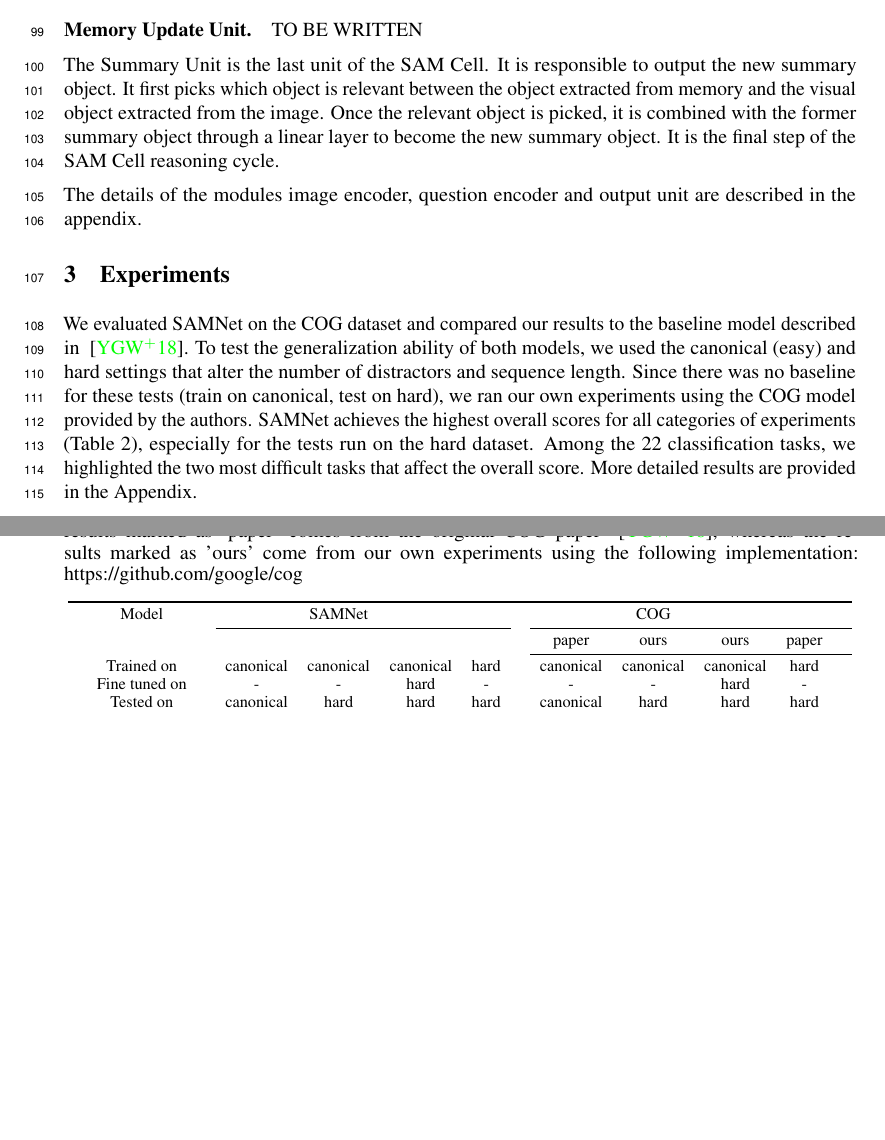
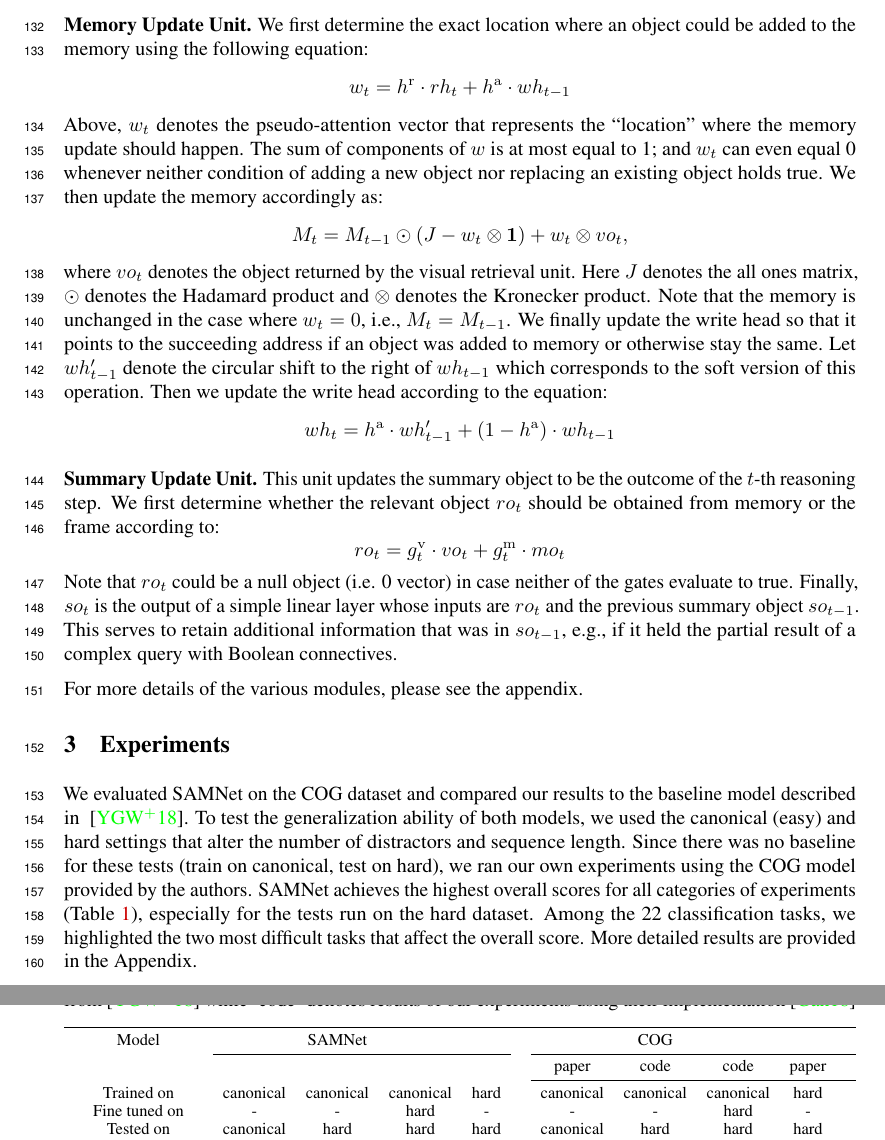
Before and after one commit to IBM/mi-visual-reasoning-pubs, a LaTeX paper (2019_neurips_vigil/vigil_2019_main.tex, which reads 2019_neurips_vigil/experiments.tex, 2019_neurips_vigil/model.tex): two parts of pages 4 and 5 of 14, joined at a grey line, cut at the place of the change, the shorter picture padded with empty space. Compiled offline with pdfLaTeX.

Commit message:
Updated model section. Cosmetic changes to other sections.

```diff
--- a/2019_neurips_vigil/experiments.tex
+++ b/2019_neurips_vigil/experiments.tex
@@ -1,6 +1,6 @@
 \section{Experiments}
 
-We evaluated SAMNet on the COG dataset and compared our results to the baseline model described in ~\cite{yang2018dataset}. To test the generalization ability of both models, we used the canonical (easy) and hard settings that alter the number of distractors and sequence length.  Since there was no baseline for these tests (train on canonical, test on hard), we ran our own experiments using the COG model provided by the authors.  SAMNet achieves the highest overall scores for all categories of experiments (Table 2), especially for the tests run on the hard dataset.  Among the 22 classification tasks, we highlighted the two most difficult tasks that affect the overall score.  More detailed results are provided in the Appendix.
+We evaluated SAMNet on the COG dataset and compared our results to the baseline model described in ~\cite{yang2018dataset}. To test the generalization ability of both models, we used the canonical (easy) and hard settings that alter the number of distractors and sequence length.  Since there was no baseline for these tests (train on canonical, test on hard), we ran our own experiments using the COG model provided by the authors.  SAMNet achieves the highest overall scores for all categories of experiments (\cref{tab:results}), especially for the tests run on the hard dataset.  Among the 22 classification tasks, we highlighted the two most difficult tasks that affect the overall score.  More detailed results are provided in the Appendix.
 
 We argue that the generalization capability of SAMNet is mainly due to the dynamic frame-by-frame processing of the input sequence.  The mechanisms introduced in SAMCell (e.g., Memory retrieval and update units) learn to operate independent of the total number of frames and allow to generalize to longer video lengths. As shown in Figure 3, when trained on the easy dataset, SAMNet still performs 91.6\% when tested on the hard dataset, whereas COG drops from 97.6\% to 65.9\%   The visualization of the trained SAMNet model (see Appendix) indicates that the model learns the concept of time, helping it to control the flow of information from visual input to the memory.  Therefore, the memory is updated efficiently instead of storing all information across all frames.
 
@@ -12,48 +12,32 @@ We argue that the generalization capability of SAMNet is mainly due to the dynam
 %On the other side we trained SAMNet using IBM's Mi-Prometheus~\cite{kornuta2018accelerating}, a framework for research based on Pytorch. We trained all our models using NVIDIA’s GeForce GTX TITAN X GPUs. We trained  SAMNet using 8 reasoning steps SAMCells and a hidden state size of 128. The external memory has 128-bit slots. We trained our model until convergence but we also have set a training time limit of 80 hours.
 
 
-
-
-
-
-
 \begin{table}[t]
-
-	\caption{COG test set accuracies for  SAMNet \& COG models. For the COG section, the results marked as 'paper' comes from the original COG paper ~\cite{yang2018dataset}, whereas the results marked as 'ours' come from our own experiments using the following implementation: https://github.com/google/cog }
+\caption{COG test set accuracies for SAMNet \& COG models. Below `paper' denotes results from~\cite{yang2018dataset}
+	while `code' denotes results of our experiments using their implementation~\cite{yang2018implement}}
 
 \centering
-	\resizebox{\textwidth}{!}{
+\begin{adjustbox}{width=\textwidth}
 \begin{tabular}{ccccccccccc}
 	\toprule
 	Model & & SAMNet & && && COG&& \\
 	\cmidrule{2-5} \cmidrule{7-11}
-			&&&&& & paper & ours & ours & paper&\\
+	&&&&& & paper & code & code & paper&\\
 	\cmidrule{7-9} \cmidrule{10-11}
 	Trained on       & canonical & canonical & canonical & hard &           &  canonical  & canonical  & canonical & hard \\
 	Fine tuned on  & - & - & hard  & - &           & -   & - & hard & - \\
 	Tested on        & canonical & hard & hard & hard &            &canonical  & hard & hard & hard  \\
 	\midrule
-
 	Overall accuracy & 98.0 & 91.6 & 96.5  &  &           & 97.6  & 65.9 & 78.1& 80.1 \\
-
 	\midrule
-
-
-			AndCompareColor	&	93.5		&	82.7	&	89.2	& &		&81.9	&57.1&60.7  &	51.4
-			\\
-			AndCompareShape	&	93.2 		&	83.7	&	89.7	&&	&	80.0	&53.1	&50.3 &50.7\\
-
-
-
-
-
-
-
-
+	AndCompareColor	&	93.5		&	82.7	&	89.2	& &		&81.9	&57.1&60.7  &	51.4 \\
+	AndCompareShape	&	93.2 		&	83.7	&	89.7	&&	&	80.0	&53.1	&50.3 &50.7 \\
 	\bottomrule
 \end{tabular}
-	}
-	\label{results}
+\end{adjustbox}
+%\resizebox{\textwidth}{!}{
+%	}
+\label{tab:results}
 \end{table}
 
 
--- a/2019_neurips_vigil/model.tex
+++ b/2019_neurips_vigil/model.tex
@@ -88,26 +97,29 @@ in $[0,1]$ modulated for the current reasoning step:
 (d) $\doadd_t$, which determines whether a new object should be added to memory.
 We stress that the network has to learn via training how to correctly implement these behaviors.
 
-\paragraph{Memory Update Unit.}
+\noindent{\textbf{Memory Update Unit.}}
+We first determine the exact location where an object could be added to the memory using the following equation:
+\[ w_t = \doreplace \cdot \rhead_t + \doadd \cdot \whead_{t-1} \]
+Above, $w_t$ denotes the pseudo-attention vector that represents the ``location'' where the memory update should happen.
+The sum of components of $w$ is at most equal to 1; and $w_t$ can even equal 0 whenever neither condition
+of adding a new object nor replacing an existing object holds true.
+We then update the memory accordingly as:
+\[ M_t = M_{t-1} \odot (J - w_t \otimes \mathbf{1}) + w_t \otimes vo_t,\]
+where $vo_t$ denotes the object returned by the visual retrieval unit.
+Here $J$ denotes the all ones matrix, $\odot$ denotes the Hadamard product and $\otimes$ denotes the Kronecker product.
+Note that the memory is unchanged in the case where $w_t = 0$, i.e., $M_t = M_{t-1}$.
+We finally update the write head so that it points to the succeeding address if an object was added to memory or otherwise stay the same.
+Let $\whead'_{t-1}$ denote the circular shift to the right of $\whead_{t-1}$ which corresponds to the soft version of this operation.
+Then we update the write head according to the equation:
+\[ \whead_t = \doadd \cdot \whead'_{t-1} + (1-\doadd) \cdot \whead_{t-1} \]
 
-%# get attention on the correct slot in memory based on the 2 predicates
-%# attention defaults to 0 if neither condition holds
-%wt = do_replace * read_head + do_add_new * write_head
-%
-%# Update visual_working_memory
-%new_visual_working_memory = (visual_working_memory * (1 - wt)[..., None]
-%+ wt[..., None] * visual_object[..., None, :])
-%
-%# compute shifted sequential head to right
-%shifted_write_head = torch.roll(write_head, shifts=1, dims=-1)
-%
-%# new sequential attention
-%new_write_head = ((shifted_write_head * do_add_new)
-%+ (write_head * (1 - do_add_new)))
+\noindent{\textbf{Summary Update Unit.}}
+%\paragraph{Summary Update Unit.}
+This unit updates the summary object to be the outcome of the $t$-th reasoning step.
+We first determine whether the relevant object $ro_t$ should be obtained from memory or the frame according to:
+\[ ro_t = \imatch_t \cdot vo_t + \mmatch_t \cdot mo_t \]
+Note that $ro_t$ could be a null object (i.e. 0 vector) in case neither of the gates evaluate to true.
+Finally, $so_t$ is the output of a simple linear layer whose inputs are $ro_t$ and the previous summary object $so_{t-1}$.
+This serves to retain additional information that was in $so_{t-1}$, e.g., if it held the partial result of a complex query with Boolean connectives.
 
-TO BE WRITTEN
-
-
-The  Summary Unit is the last unit of the SAM Cell. It is responsible to output the new summary object. It first picks which object is relevant between the object extracted from memory and the visual object extracted from the image. Once the relevant object is picked, it is combined with the former summary object through a linear layer to become the new summary object. It is the final step of the SAM Cell reasoning cycle.
-
-The details of the modules image encoder, question encoder and output unit are described in the appendix.
+For more details of the various modules, please see the appendix.
--- a/2019_neurips_vigil/vigil_2019_main.tex
+++ b/2019_neurips_vigil/vigil_2019_main.tex
@@ -29,9 +29,15 @@
 %\usepackage[usenames, dvipsnames]{color}
 \usepackage{cleveref}
 \crefname{figure}{Figure}{Figures}
+\crefname{table}{Table}{Tables}
 
-%\usepackage{enumitem}
+\usepackage{enumitem}
+\setlist{leftmargin=*}
 %\setlist[enumerate]{labelindent=5pt, label=\alph*)}
+
+\usepackage{wrapfig}
+\usepackage{tabularx}
+\usepackage{adjustbox}
 
 
 % \usepackage{blindtext}
```
Also changed, not shown: 2019_neurips_vigil/appendix_model.tex (+1 -1 lines), cog_bibliography.bib (+8 -15 lines), 2019_neurips_vigil/model.tex (41 more changed lines), 2019_neurips_vigil/vigil_2019_main.tex (31 more changed lines). Lines whose indentation alone changed are shown as unchanged.
